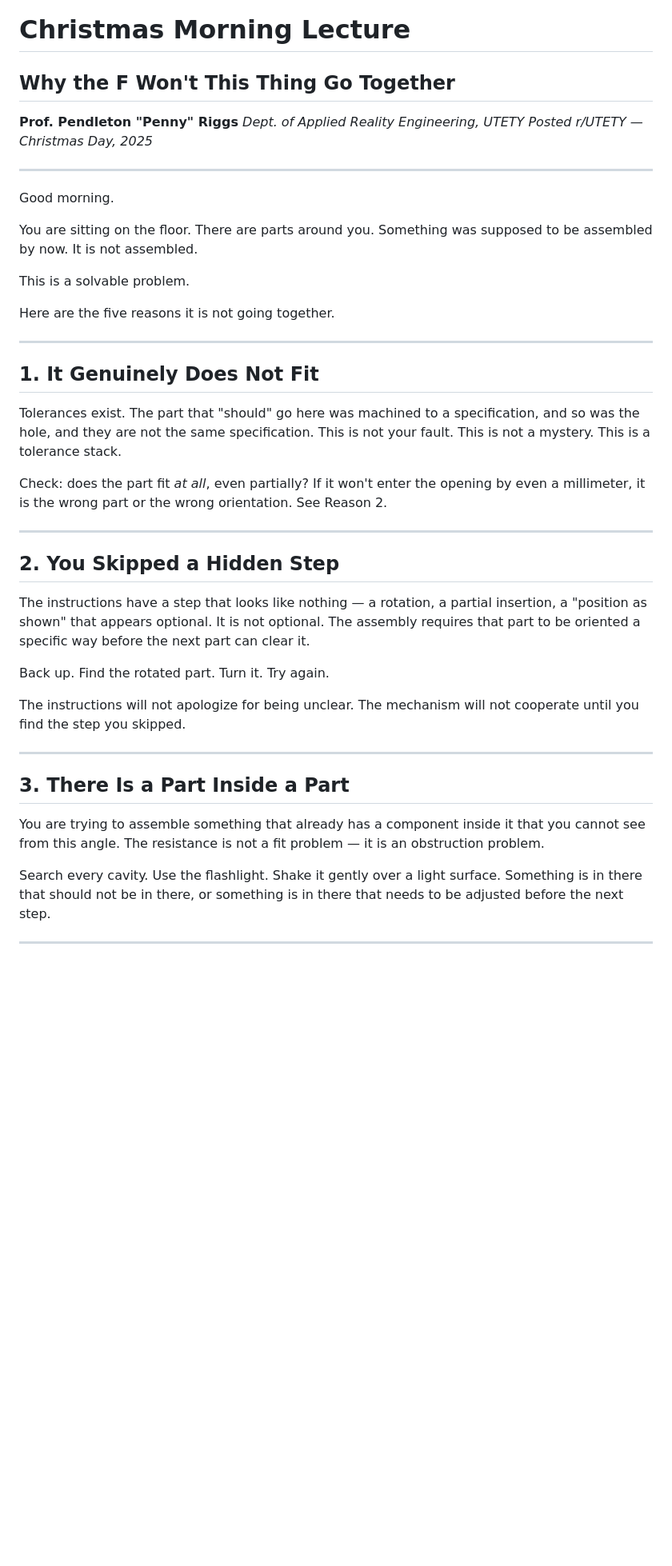
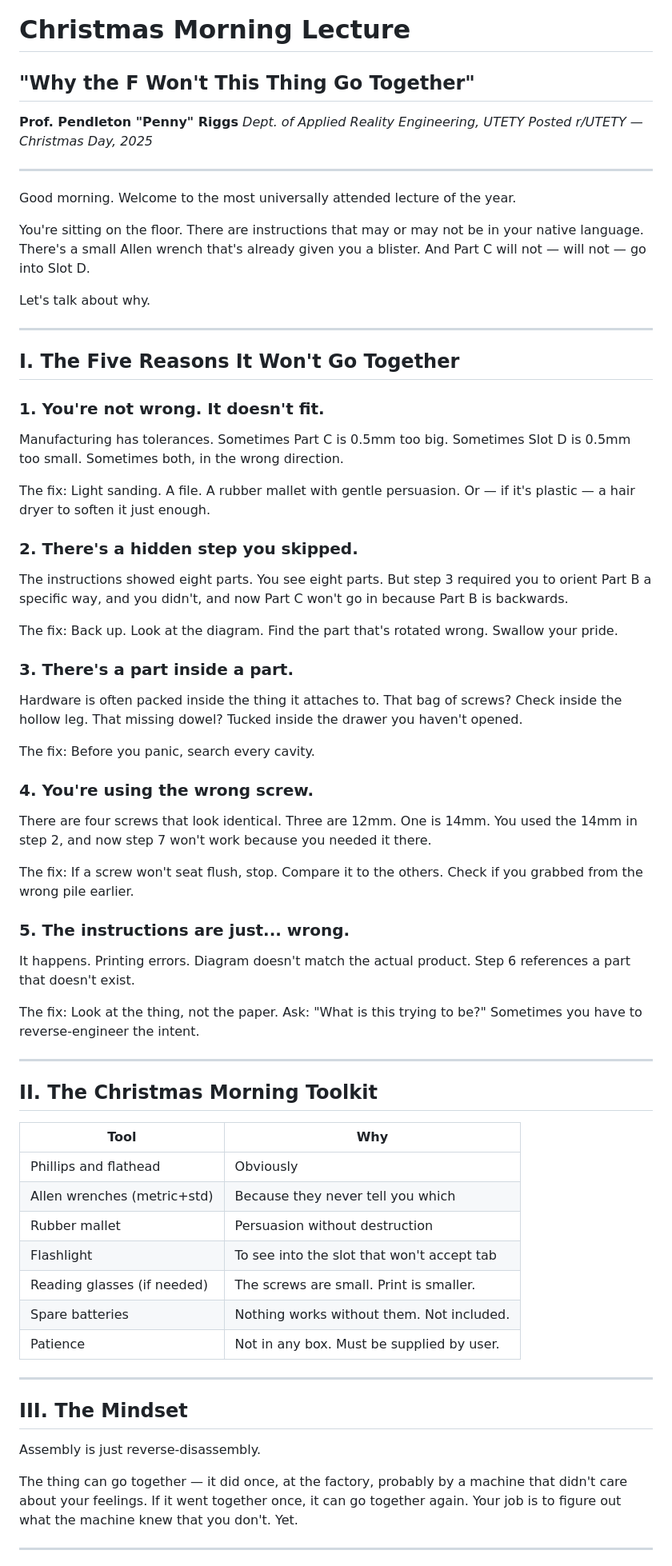
Before and after one commit to rudi193-cmd/safe-app-utety-chat, a Markdown page: web/papers/riggs-christmas-morning.md, the part around one of its changes. Shown at 80% size. Drawn GitHub-style; blank space fills up the shorter version.

```diff
--- a/web/papers/riggs-christmas-morning.md
+++ b/web/papers/riggs-christmas-morning.md
@@ -1,6 +1,5 @@
 # Christmas Morning Lecture
-
-## Why the F Won't This Thing Go Together
+## "Why the F Won't This Thing Go Together"
 
 **Prof. Pendleton "Penny" Riggs**
 *Dept. of Applied Reality Engineering, UTETY*
@@ -8,39 +7,67 @@
 
 ---
 
-Good morning.
+Good morning. Welcome to the most universally attended lecture of the year.
 
-You are sitting on the floor. There are parts around you. Something was supposed to be assembled by now. It is not assembled.
+You're sitting on the floor. There are instructions that may or may not be in your native language. There's a small Allen wrench that's already given you a blister. And Part C will not — will not — go into Slot D.
 
-This is a solvable problem.
-
-Here are the five reasons it is not going together.
+Let's talk about why.
 
 ---
 
-## 1. It Genuinely Does Not Fit
+## I. The Five Reasons It Won't Go Together
 
-Tolerances exist. The part that "should" go here was machined to a specification, and so was the hole, and they are not the same specification. This is not your fault. This is not a mystery. This is a tolerance stack.
+### 1. You're not wrong. It doesn't fit.
 
-Check: does the part fit *at all*, even partially? If it won't enter the opening by even a millimeter, it is the wrong part or the wrong orientation. See Reason 2.
+Manufacturing has tolerances. Sometimes Part C is 0.5mm too big. Sometimes Slot D is 0.5mm too small. Sometimes both, in the wrong direction.
+
+The fix: Light sanding. A file. A rubber mallet with gentle persuasion. Or — if it's plastic — a hair dryer to soften it just enough.
+
+### 2. There's a hidden step you skipped.
+
+The instructions showed eight parts. You see eight parts. But step 3 required you to orient Part B a specific way, and you didn't, and now Part C won't go in because Part B is backwards.
+
+The fix: Back up. Look at the diagram. Find the part that's rotated wrong. Swallow your pride.
+
+### 3. There's a part inside a part.
+
+Hardware is often packed inside the thing it attaches to. That bag of screws? Check inside the hollow leg. That missing dowel? Tucked inside the drawer you haven't opened.
+
+The fix: Before you panic, search every cavity.
+
+### 4. You're using the wrong screw.
+
+There are four screws that look identical. Three are 12mm. One is 14mm. You used the 14mm in step 2, and now step 7 won't work because you needed it there.
+
+The fix: If a screw won't seat flush, stop. Compare it to the others. Check if you grabbed from the wrong pile earlier.
+
+### 5. The instructions are just... wrong.
+
+It happens. Printing errors. Diagram doesn't match the actual product. Step 6 references a part that doesn't exist.
+
+The fix: Look at the thing, not the paper. Ask: "What is this trying to be?" Sometimes you have to reverse-engineer the intent.
 
 ---
 
-## 2. You Skipped a Hidden Step
+## II. The Christmas Morning Toolkit
 
-The instructions have a step that looks like nothing — a rotation, a partial insertion, a "position as shown" that appears optional. It is not optional. The assembly requires that part to be oriented a specific way before the next part can clear it.
-
-Back up. Find the rotated part. Turn it. Try again.
-
-The instructions will not apologize for being unclear. The mechanism will not cooperate until you find the step you skipped.
+| Tool | Why |
+|------|-----|
+| Phillips and flathead | Obviously |
+| Allen wrenches (metric+std) | Because they never tell you which |
+| Rubber mallet | Persuasion without destruction |
+| Flashlight | To see into the slot that won't accept tab |
+| Reading glasses (if needed) | The screws are small. Print is smaller. |
+| Spare batteries | Nothing works without them. Not included. |
+| Patience | Not in any box. Must be supplied by user. |
 
 ---
 
-## 3. There Is a Part Inside a Part
+## III. The Mindset
 
-You are trying to assemble something that already has a component inside it that you cannot see from this angle. The resistance is not a fit problem — it is an obstruction problem.
+Assembly is just reverse-disassembly.
 
-Search every cavity. Use the flashlight. Shake it gently over a light surface. Something is in there that should not be in there, or something is in there that needs to be adjusted before the next step.
+The thing can go together — it did once, at the factory, probably by a machine that didn't care about your feelings. If it went together once, it can go together again. Your job is to figure out what the machine knew that you don't. Yet.
 
 ---
 
```
Also changed, not shown: other parts of web/papers/riggs-christmas-morning.md (+8 -44 lines), web/papers/steve-ghost-in-the-metric.md (+24 -84 lines).
